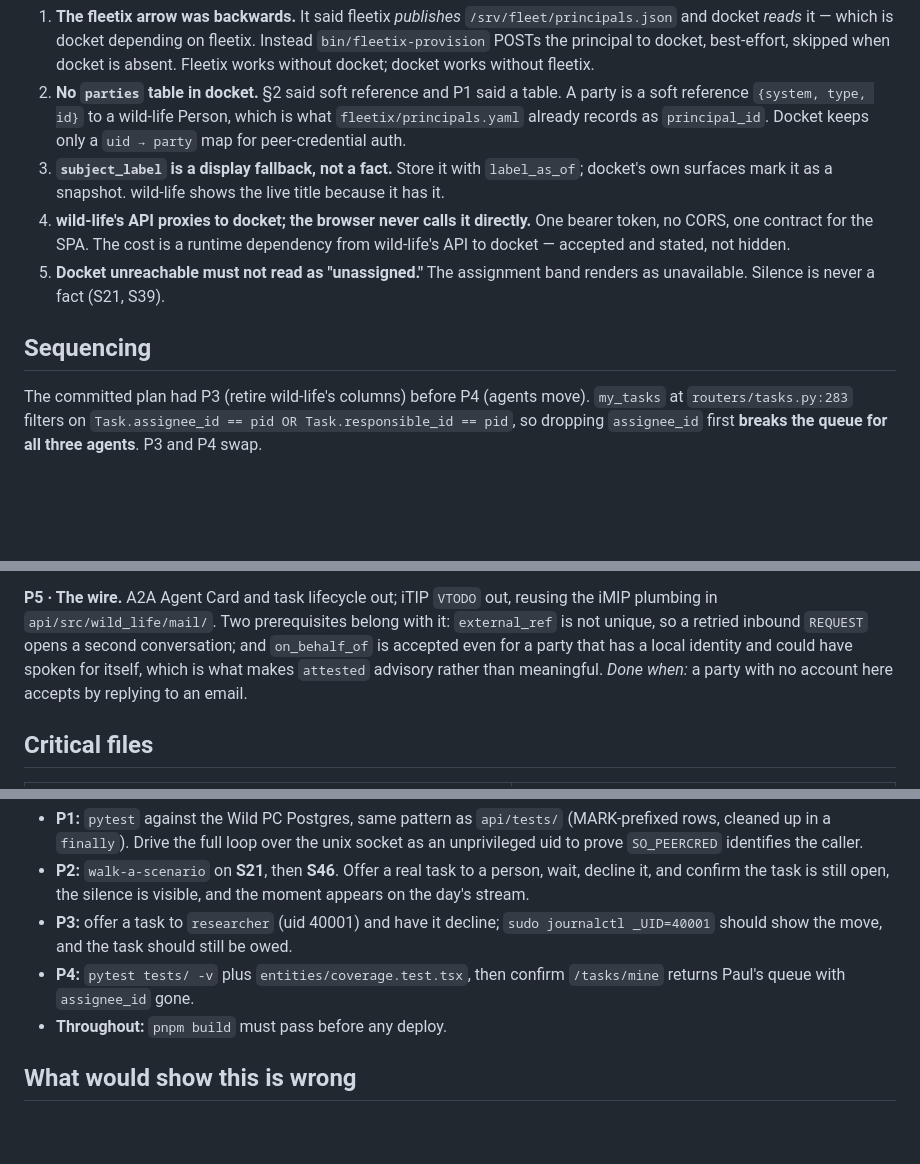
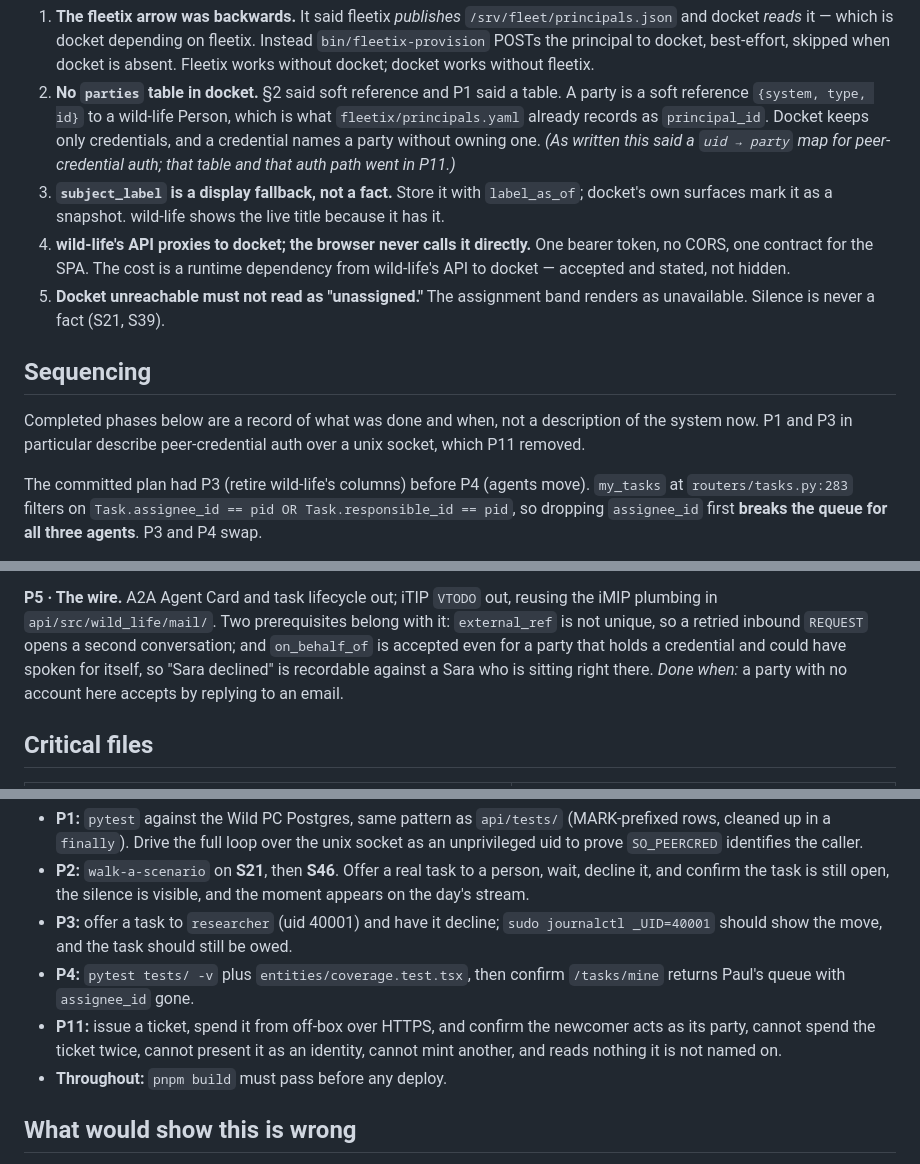
Before and after one commit to payneio/docket, a Markdown page: docs/plan.md, 3 parts joined by grey strips. Rendered like a GitHub page; blank space fills up the shorter version.

Commit message:
docs: the socket is gone from the instructions too
Missed on the way through P11. The README told you to run a script that had been
deleted and to set DOCKET_UDS, which no longer exists; plan.md's boundary section
still described a uid->party map as current design, and the P5 prerequisite
argued about a field that had been dropped.

Completed phases keep saying what was true when they were written -- they are a
log, and rewriting them would falsify it -- so the sequencing section now says so
once, rather than each entry pretending to be current.

```diff
--- a/docs/plan.md
+++ b/docs/plan.md
@@ -61,7 +61,9 @@ Corrections to the committed plan:
 2. **No `parties` table in docket.** §2 said soft reference and P1 said a table.
    A party is a soft reference `{system, type, id}` to a wild-life Person, which
    is what `fleetix/principals.yaml` already records as `principal_id`. Docket
-   keeps only a `uid → party` map for peer-credential auth.
+   keeps only credentials, and a credential names a party without owning one.
+   *(As written this said a `uid → party` map for peer-credential auth; that
+   table and that auth path went in P11.)*
 3. **`subject_label` is a display fallback, not a fact.** Store it with
    `label_as_of`; docket's own surfaces mark it as a snapshot. wild-life shows
    the live title because it has it.
@@ -72,6 +74,10 @@ Corrections to the committed plan:
    renders as unavailable. Silence is never a fact (S21, S39).
 
 ## Sequencing
+
+Completed phases below are a record of what was done and when, not a description
+of the system now. P1 and P3 in particular describe peer-credential auth over a
+unix socket, which P11 removed.
 
 The committed plan had P3 (retire wild-life's columns) before P4 (agents move).
 `my_tasks` at `routers/tasks.py:283` filters on
@@ -214,9 +220,9 @@ secret never transits. Revisit if agents span networks docket does not trust.
 **P5 · The wire.** A2A Agent Card and task lifecycle out; iTIP `VTODO` out,
 reusing the iMIP plumbing in `api/src/wild_life/mail/`. Two prerequisites belong
 with it: `external_ref` is not unique, so a retried inbound `REQUEST` opens a
-second conversation; and `on_behalf_of` is accepted even for a party that has a
-local identity and could have spoken for itself, which is what makes `attested`
-advisory rather than meaningful.
+second conversation; and `on_behalf_of` is accepted even for a party that holds a
+credential and could have spoken for itself, so "Sara declined" is recordable
+against a Sara who is sitting right there.
 *Done when:* a party with no account here accepts by replying to an email.
 
 ## Critical files
@@ -250,6 +256,9 @@ short.
   owed.
 - **P4:** `pytest tests/ -v` plus `entities/coverage.test.tsx`, then confirm
   `/tasks/mine` returns Paul's queue with `assignee_id` gone.
+- **P11:** issue a ticket, spend it from off-box over HTTPS, and confirm the
+  newcomer acts as its party, cannot spend the ticket twice, cannot present it as
+  an identity, cannot mint another, and reads nothing it is not named on.
 - **Throughout:** `pnpm build` must pass before any deploy.
 
 ## What would show this is wrong
```
Also changed, not shown: README.md (+3 -4 lines).
